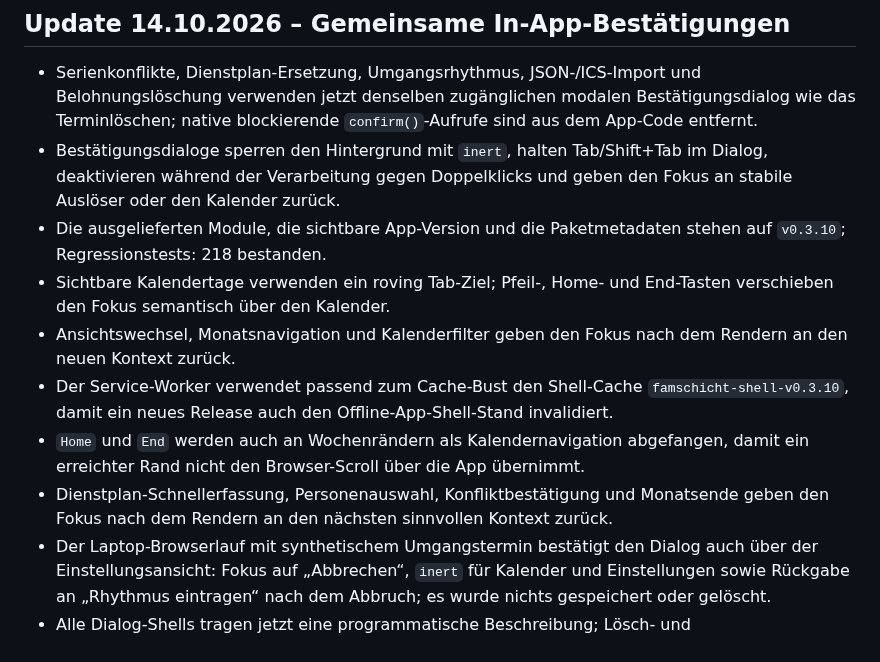
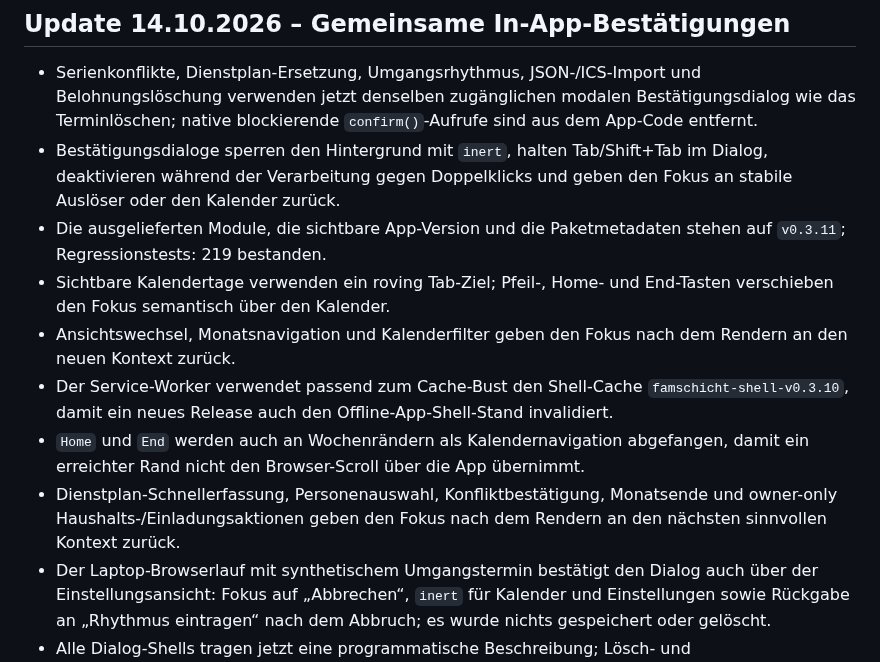
Before and after one commit to bndkxbqf2g-stack/FamSchicht, a Markdown page: docs/PROJECT_STATUS.md, the part around the change. GitHub-like rendering.

Commit message:
docs: record household focus retention

```diff
--- a/docs/PROJECT_STATUS.md
+++ b/docs/PROJECT_STATUS.md
@@ -3,12 +3,12 @@
 ## Update 14.10.2026 – Gemeinsame In-App-Bestätigungen
 - Serienkonflikte, Dienstplan-Ersetzung, Umgangsrhythmus, JSON-/ICS-Import und Belohnungslöschung verwenden jetzt denselben zugänglichen modalen Bestätigungsdialog wie das Terminlöschen; native blockierende `confirm()`-Aufrufe sind aus dem App-Code entfernt.
 - Bestätigungsdialoge sperren den Hintergrund mit `inert`, halten Tab/Shift+Tab im Dialog, deaktivieren während der Verarbeitung gegen Doppelklicks und geben den Fokus an stabile Auslöser oder den Kalender zurück.
-- Die ausgelieferten Module, die sichtbare App-Version und die Paketmetadaten stehen auf `v0.3.10`; Regressionstests: 218 bestanden.
+- Die ausgelieferten Module, die sichtbare App-Version und die Paketmetadaten stehen auf `v0.3.11`; Regressionstests: 219 bestanden.
 - Sichtbare Kalendertage verwenden ein roving Tab-Ziel; Pfeil-, Home- und End-Tasten verschieben den Fokus semantisch über den Kalender.
 - Ansichtswechsel, Monatsnavigation und Kalenderfilter geben den Fokus nach dem Rendern an den neuen Kontext zurück.
 - Der Service-Worker verwendet passend zum Cache-Bust den Shell-Cache `famschicht-shell-v0.3.10`, damit ein neues Release auch den Offline-App-Shell-Stand invalidiert.
 - `Home` und `End` werden auch an Wochenrändern als Kalendernavigation abgefangen, damit ein erreichter Rand nicht den Browser-Scroll über die App übernimmt.
-- Dienstplan-Schnellerfassung, Personenauswahl, Konfliktbestätigung und Monatsende geben den Fokus nach dem Rendern an den nächsten sinnvollen Kontext zurück.
+- Dienstplan-Schnellerfassung, Personenauswahl, Konfliktbestätigung, Monatsende und owner-only Haushalts-/Einladungsaktionen geben den Fokus nach dem Rendern an den nächsten sinnvollen Kontext zurück.
 - Der Laptop-Browserlauf mit synthetischem Umgangstermin bestätigt den Dialog auch über der Einstellungsansicht: Fokus auf „Abbrechen“, `inert` für Kalender und Einstellungen sowie Rückgabe an „Rhythmus eintragen“ nach dem Abbruch; es wurde nichts gespeichert oder gelöscht.
 - Alle Dialog-Shells tragen jetzt eine programmatische Beschreibung; Lösch- und Bestätigungsdialoge markieren laufende Speicherungen mit `aria-busy` und halten den Fokus während des asynchronen Vorgangs im Dialog.
 
```
